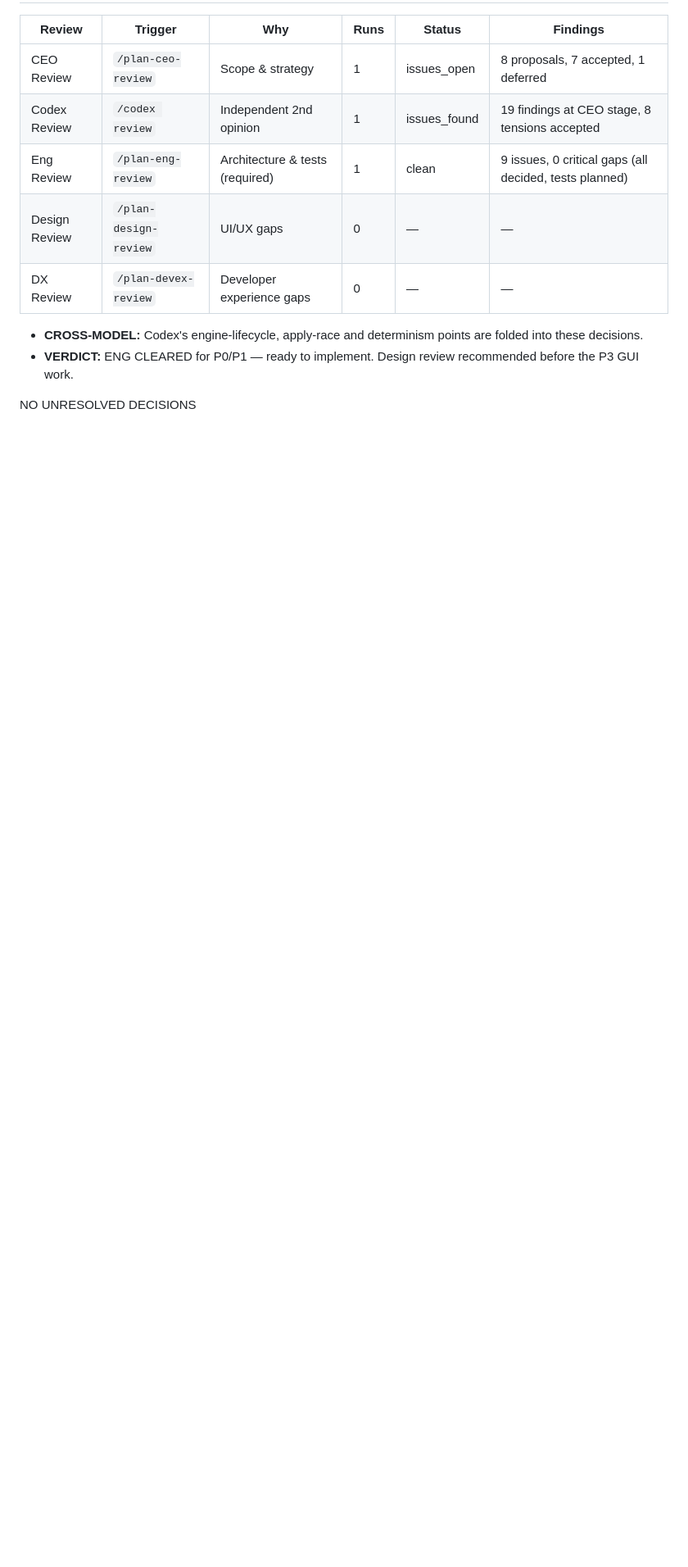
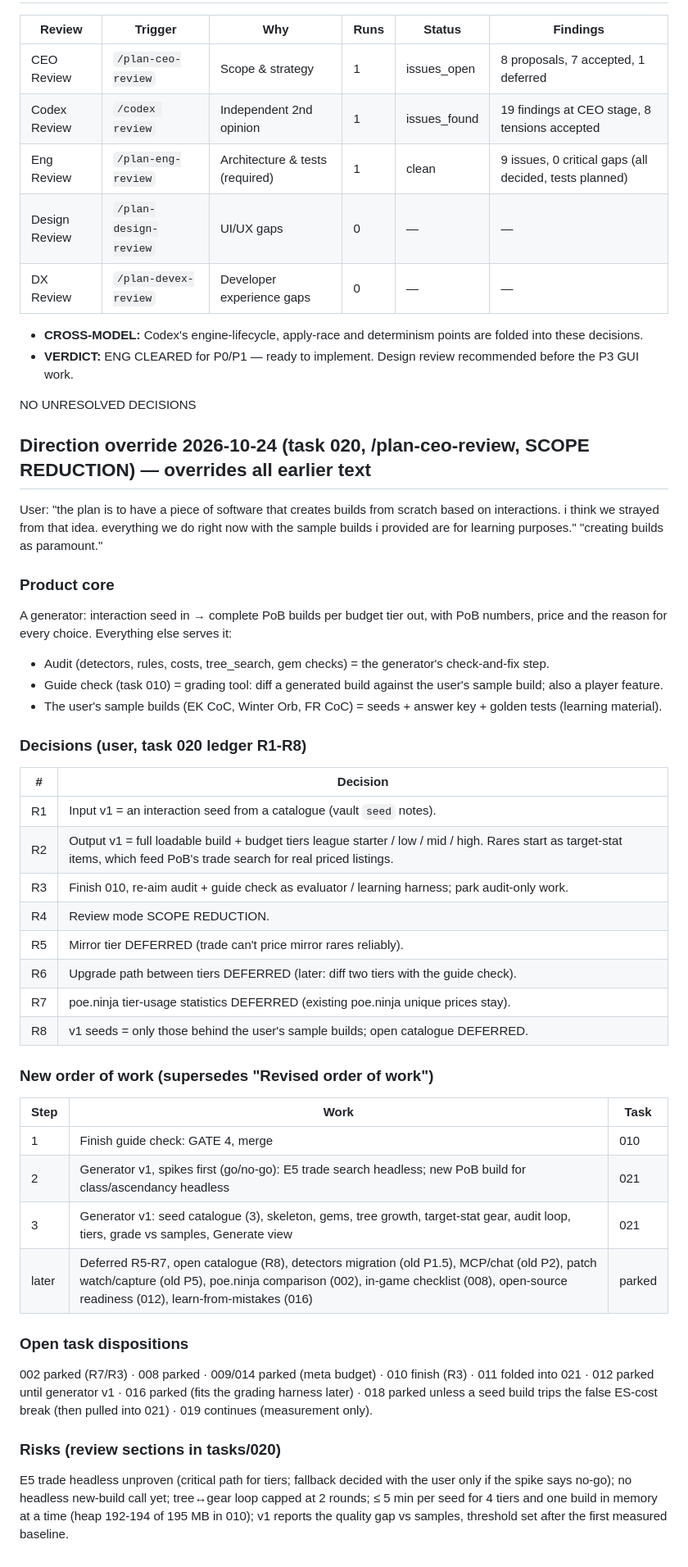
Before and after one commit to koskesh11/comparison-app, a Markdown page: docs/designs/autobuilder-direction.md, the part around one of its changes. Shown at 82% size. GitHub-like rendering; blank space fills up the shorter version.

Commit message:
docs: task 020 direction review - generator first
User: creating builds from scratch based on interactions is paramount. Plan doc
override (R1-R8), new order of work, tasks parked/folded, new task 021.

Co-Authored-By: Claude Opus 5.5 <noreply@anthropic.com>

````diff
--- a/docs/designs/autobuilder-direction.md
+++ b/docs/designs/autobuilder-direction.md
@@ -429,3 +433,46 @@ Sequential implementation recommended; only requirements.txt can run in parallel
 - **VERDICT:** ENG CLEARED for P0/P1 — ready to implement. Design review recommended before the P3 GUI work.
 
 NO UNRESOLVED DECISIONS
+
+## Direction override 2026-10-24 (task 020, /plan-ceo-review, SCOPE REDUCTION) — overrides all earlier text
+User: "the plan is to have a piece of software that creates builds from scratch based on interactions. i think we
+strayed from that idea. everything we do right now with the sample builds i provided are for learning purposes."
+"creating builds as paramount."
+
+### Product core
+A generator: interaction seed in → complete PoB builds per budget tier out, with PoB numbers, price and the reason
+for every choice. Everything else serves it:
+- Audit (detectors, rules, costs, tree_search, gem checks) = the generator's check-and-fix step.
+- Guide check (task 010) = grading tool: diff a generated build against the user's sample build; also a player feature.
+- The user's sample builds (EK CoC, Winter Orb, FR CoC) = seeds + answer key + golden tests (learning material).
+
+### Decisions (user, task 020 ledger R1-R8)
+| # | Decision |
+|---|---|
+| R1 | Input v1 = an interaction seed from a catalogue (vault ```seed``` notes). |
+| R2 | Output v1 = full loadable build + budget tiers league starter / low / mid / high. Rares start as target-stat items, which feed PoB's trade search for real priced listings. |
+| R3 | Finish 010, re-aim audit + guide check as evaluator / learning harness; park audit-only work. |
+| R4 | Review mode SCOPE REDUCTION. |
+| R5 | Mirror tier DEFERRED (trade can't price mirror rares reliably). |
+| R6 | Upgrade path between tiers DEFERRED (later: diff two tiers with the guide check). |
+| R7 | poe.ninja tier-usage statistics DEFERRED (existing poe.ninja unique prices stay). |
+| R8 | v1 seeds = only those behind the user's sample builds; open catalogue DEFERRED. |
+
+### New order of work (supersedes "Revised order of work")
+| Step | Work | Task |
+|---|---|---|
+| 1 | Finish guide check: GATE 4, merge | 010 |
+| 2 | Generator v1, spikes first (go/no-go): E5 trade search headless; new PoB build for class/ascendancy headless | 021 |
+| 3 | Generator v1: seed catalogue (3), skeleton, gems, tree growth, target-stat gear, audit loop, tiers, grade vs samples, Generate view | 021 |
+| later | Deferred R5-R7, open catalogue (R8), detectors migration (old P1.5), MCP/chat (old P2), patch watch/capture (old P5), poe.ninja comparison (002), in-game checklist (008), open-source readiness (012), learn-from-mistakes (016) | parked |
+
+### Open task dispositions
+002 parked (R7/R3) · 008 parked · 009/014 parked (meta budget) · 010 finish (R3) · 011 folded into 021 ·
+012 parked until generator v1 · 016 parked (fits the grading harness later) · 018 parked unless a seed build trips
+the false ES-cost break (then pulled into 021) · 019 continues (measurement only).
+
+### Risks (review sections in tasks/020)
+E5 trade headless unproven (critical path for tiers; fallback decided with the user only if the spike says no-go);
+no headless new-build call yet; tree↔gear loop capped at 2 rounds; ≤ 5 min per seed for 4 tiers and one build in
+memory at a time (heap 192-194 of 195 MB in 010); v1 reports the quality gap vs samples, threshold set after the
+first measured baseline.
````
Also changed, not shown: other parts of docs/designs/autobuilder-direction.md (+4 -0 lines).
